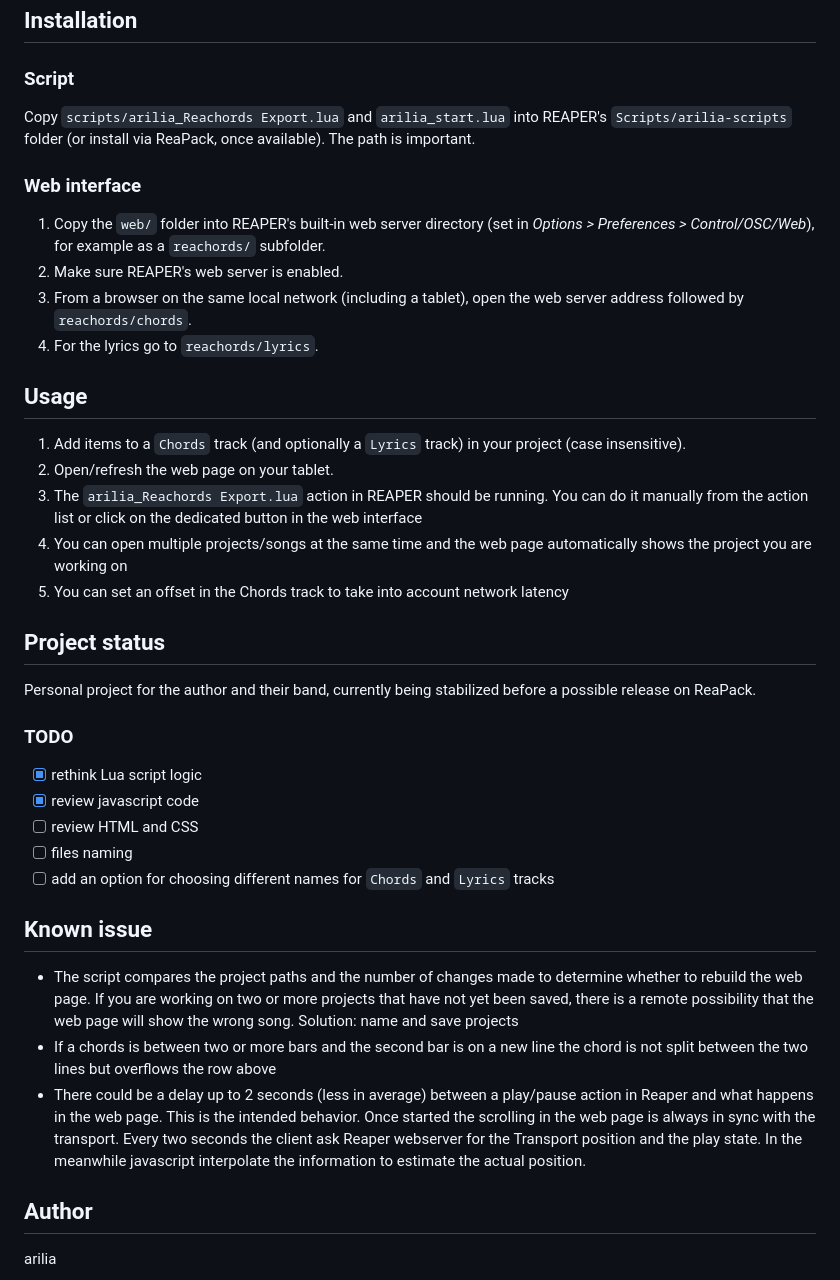
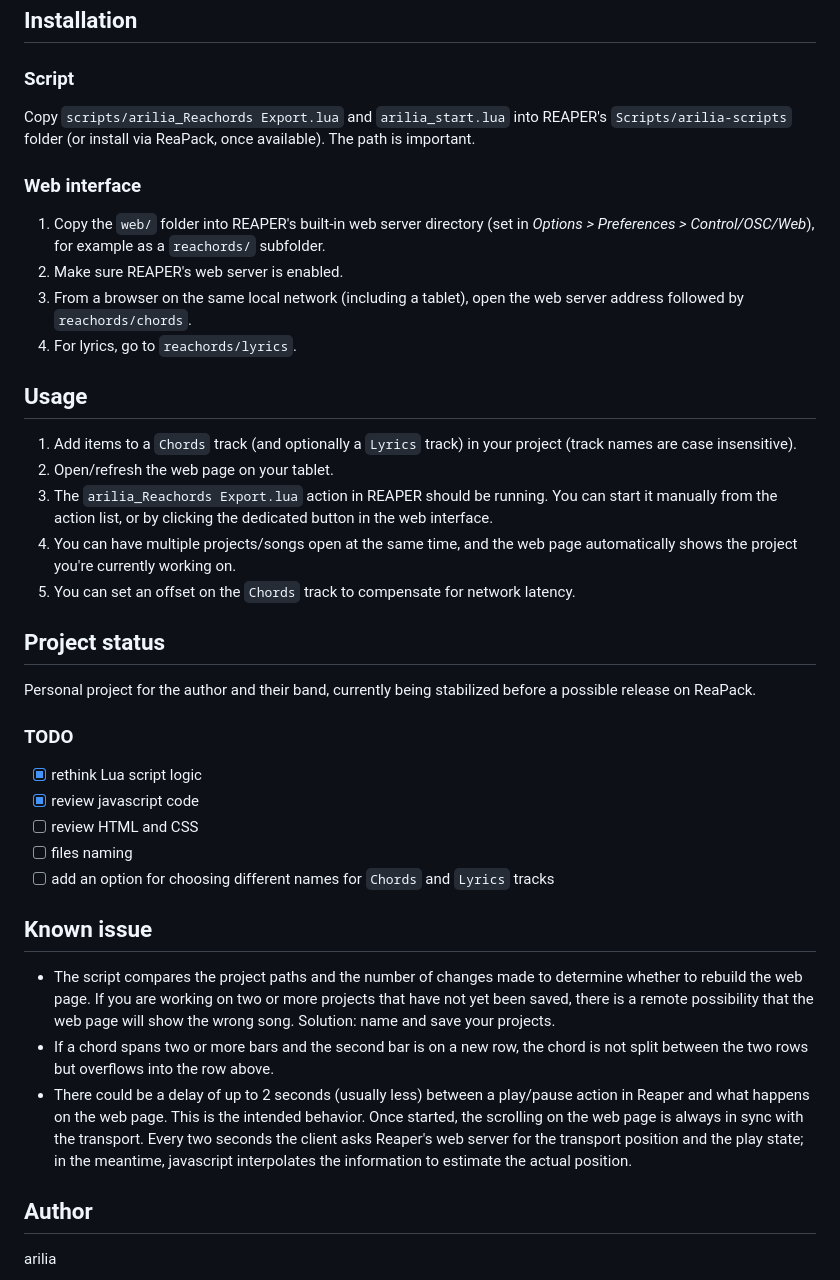
Before and after one commit to arilia/reaper-scripts, a Markdown page: Chords/README.md, the part around one of its changes. Rendered like a GitHub page.

```diff
--- a/Chords/README.md
+++ b/Chords/README.md
@@ -18,30 +18,32 @@ live show.
 
 ### Script
 
-Copy `scripts/arilia_Reachords Export.lua` and `arilia_start.lua` into REAPER's `Scripts/arilia-scripts`
-folder (or install via ReaPack, once available). The path is important.
+Copy `scripts/arilia_Reachords Export.lua` and `arilia_start.lua` into
+REAPER's `Scripts/arilia-scripts` folder (or install via ReaPack, once
+available). The path is important.
 
 ### Web interface
 
-1. Copy the `web/` folder into REAPER's built-in web server directory
-   (set in *Options > Preferences > Control/OSC/Web*), for example as a
+1. Copy the `web/` folder into REAPER's built-in web server directory (set
+   in *Options > Preferences > Control/OSC/Web*), for example as a
    `reachords/` subfolder.
 2. Make sure REAPER's web server is enabled.
 3. From a browser on the same local network (including a tablet), open the
    web server address followed by `reachords/chords`.
-4. For the lyrics go to `reachords/lyrics`.
+4. For lyrics, go to `reachords/lyrics`.
 
 ## Usage
 
 1. Add items to a `Chords` track (and optionally a `Lyrics` track) in your
-   project (case insensitive).
+   project (track names are case insensitive).
 2. Open/refresh the web page on your tablet.
 3. The `arilia_Reachords Export.lua` action in REAPER should be running.
-   You can do it manually from the action list or click on the dedicated button in the web interface
-4. You can open multiple projects/songs at the same time and the web page automatically shows the project you are working on
-5. You can set an offset in the Chords track to take into account network latency
-
-
+   You can start it manually from the action list, or by clicking the
+   dedicated button in the web interface.
+4. You can have multiple projects/songs open at the same time, and the web
+   page automatically shows the project you're currently working on.
+5. You can set an offset on the `Chords` track to compensate for network
+   latency.
 
 ## Project status
 
@@ -54,20 +56,26 @@ before a possible release on ReaPack.
 - [X] review javascript code
 - [ ] review HTML and CSS
 - [ ] files naming
-- [ ] add an option for choosing different names for `Chords` and `Lyrics` tracks
+- [ ] add an option for choosing different names for `Chords` and `Lyrics`
+      tracks
 
 ## Known issue
 
-- The script compares the project paths and the number of changes made to determine whether
-  to rebuild the web page. If you are working on two or more projects that have not yet been saved,
-  there is a remote possibility that the web
-  page will show the wrong song. Solution: name and save projects
-- If a chords is between two or more bars and the second bar is on a new line the chord
-  is not split between the two lines but overflows the row above
-- There could be a delay up to 2 seconds (less in average) between a play/pause action in Reaper and what happens in the web page.
-  This is the intended behavior. Once started the scrolling in the web page is always in sync with the transport.
-  Every two seconds the client ask Reaper webserver for the Transport position and the play state. In the meanwhile javascript interpolate
-  the information to estimate the actual position.
+- The script compares the project paths and the number of changes made to
+  determine whether to rebuild the web page. If you are working on two or
+  more projects that have not yet been saved, there is a remote
+  possibility that the web page will show the wrong song. Solution: name
+  and save your projects.
+- If a chord spans two or more bars and the second bar is on a new row,
+  the chord is not split between the two rows but overflows into the row
+  above.
+- There could be a delay of up to 2 seconds (usually less) between a
+  play/pause action in Reaper and what happens on the web page. This is
+  the intended behavior. Once started, the scrolling on the web page is
+  always in sync with the transport. Every two seconds the client asks
+  Reaper's web server for the transport position and the play state; in
+  the meantime, javascript interpolates the information to estimate the
+  actual position.
 
 ## Author
 
```
Also changed, not shown: other parts of Chords/README.md (+3 -3 lines).
